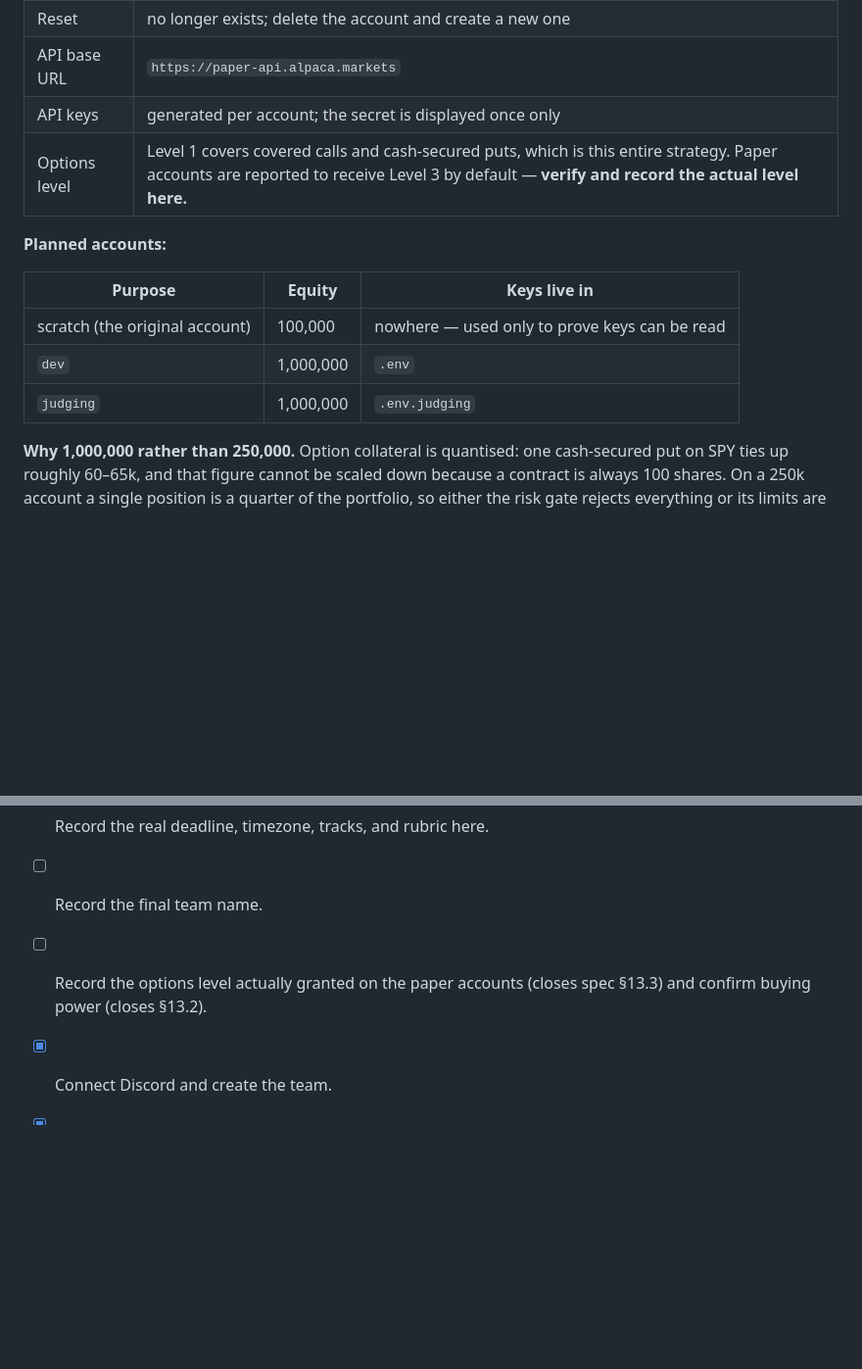
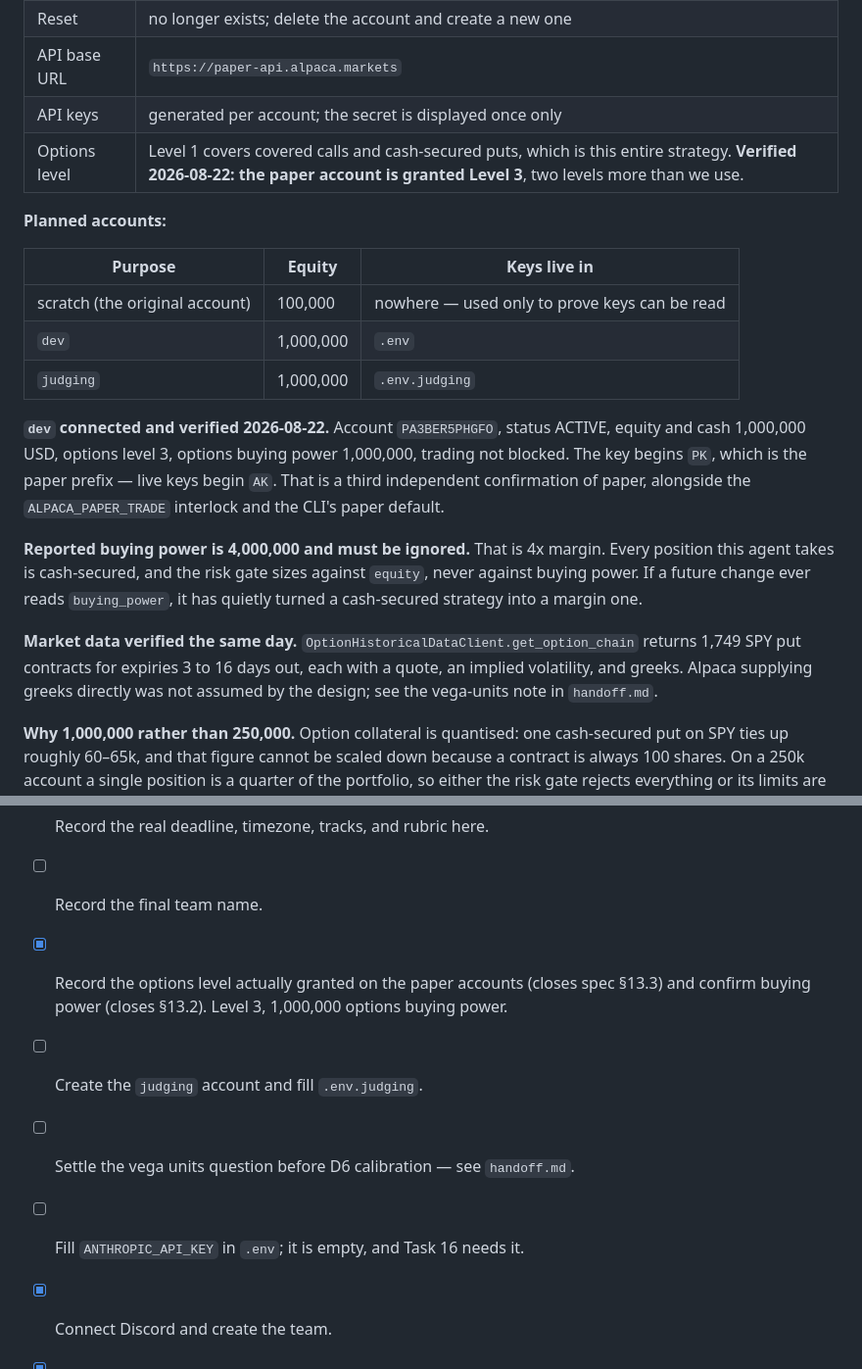
Before and after one commit to ol1ak5/Drawdown-Guard, a Markdown page: docs/notes/logistics.md, 2 parts joined by grey strips. Shown at 98% size. GitHub-like rendering; blank space fills up the shorter version.

```diff
--- a/docs/notes/logistics.md
+++ b/docs/notes/logistics.md
@@ -56,7 +56,7 @@ Paper-only accounts need no funding and no KYC, and are available worldwide.
 | Reset | no longer exists; delete the account and create a new one |
 | API base URL | `https://paper-api.alpaca.markets` |
 | API keys | generated per account; the secret is displayed once only |
-| Options level | Level 1 covers covered calls and cash-secured puts, which is this entire strategy. Paper accounts are reported to receive Level 3 by default — **verify and record the actual level here.** |
+| Options level | Level 1 covers covered calls and cash-secured puts, which is this entire strategy. **Verified 2026-08-22: the paper account is granted Level 3**, two levels more than we use. |
 
 **Planned accounts:**
 
@@ -65,6 +65,22 @@ Paper-only accounts need no funding and no KYC, and are available worldwide.
 | scratch (the original account) | 100,000 | nowhere — used only to prove keys can be read |
 | `dev` | 1,000,000 | `.env` |
 | `judging` | 1,000,000 | `.env.judging` |
+
+**`dev` connected and verified 2026-08-22.** Account `PA3BER5PHGFO`, status ACTIVE,
+equity and cash 1,000,000 USD, options level 3, options buying power 1,000,000,
+trading not blocked. The key begins `PK`, which is the paper prefix — live keys
+begin `AK`. That is a third independent confirmation of paper, alongside the
+`ALPACA_PAPER_TRADE` interlock and the CLI's paper default.
+
+**Reported buying power is 4,000,000 and must be ignored.** That is 4x margin.
+Every position this agent takes is cash-secured, and the risk gate sizes against
+`equity`, never against buying power. If a future change ever reads
+`buying_power`, it has quietly turned a cash-secured strategy into a margin one.
+
+**Market data verified the same day.** `OptionHistoricalDataClient.get_option_chain`
+returns 1,749 SPY put contracts for expiries 3 to 16 days out, each with a quote,
+an implied volatility, and greeks. Alpaca supplying greeks directly was not
+assumed by the design; see the vega-units note in `handoff.md`.
 
 **Why 1,000,000 rather than 250,000.** Option collateral is quantised: one
 cash-secured put on SPY ties up roughly 60–65k, and that figure cannot be scaled
@@ -148,8 +164,12 @@ Scheduled as Task 12b on D4, alongside the journal it reads.
 
 - [ ] Record the real deadline, timezone, tracks, and rubric here.
 - [ ] Record the final team name.
-- [ ] Record the options level actually granted on the paper accounts
-      (closes spec §13.3) and confirm buying power (closes §13.2).
+- [x] Record the options level actually granted on the paper accounts
+      (closes spec §13.3) and confirm buying power (closes §13.2). Level 3,
+      1,000,000 options buying power.
+- [ ] Create the `judging` account and fill `.env.judging`.
+- [ ] Settle the vega units question before D6 calibration — see `handoff.md`.
+- [ ] Fill `ANTHROPIC_API_KEY` in `.env`; it is empty, and Task 16 needs it.
 - [x] Connect Discord and create the team.
 - [x] Confirm whether a demo URL is required — it is, and the answer is a
       GitHub Pages status page.
```
Also changed, not shown: docs/notes/handoff.md (+47 -1 lines).
